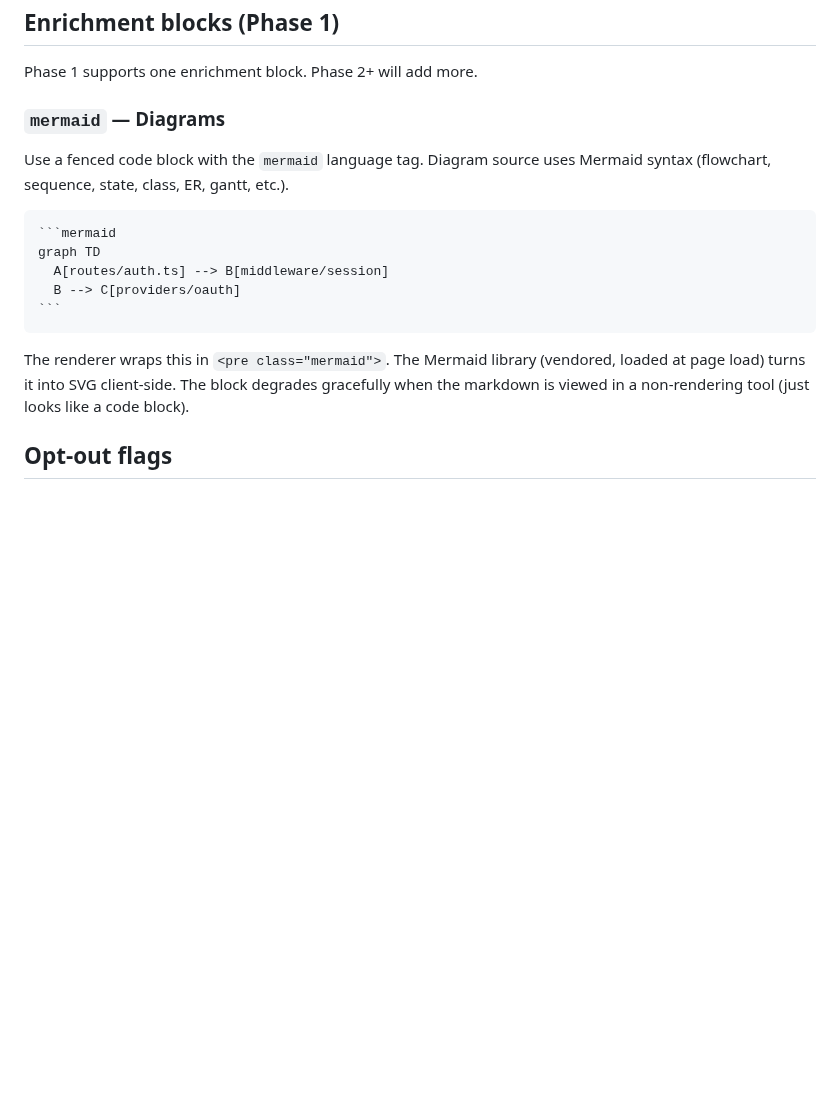
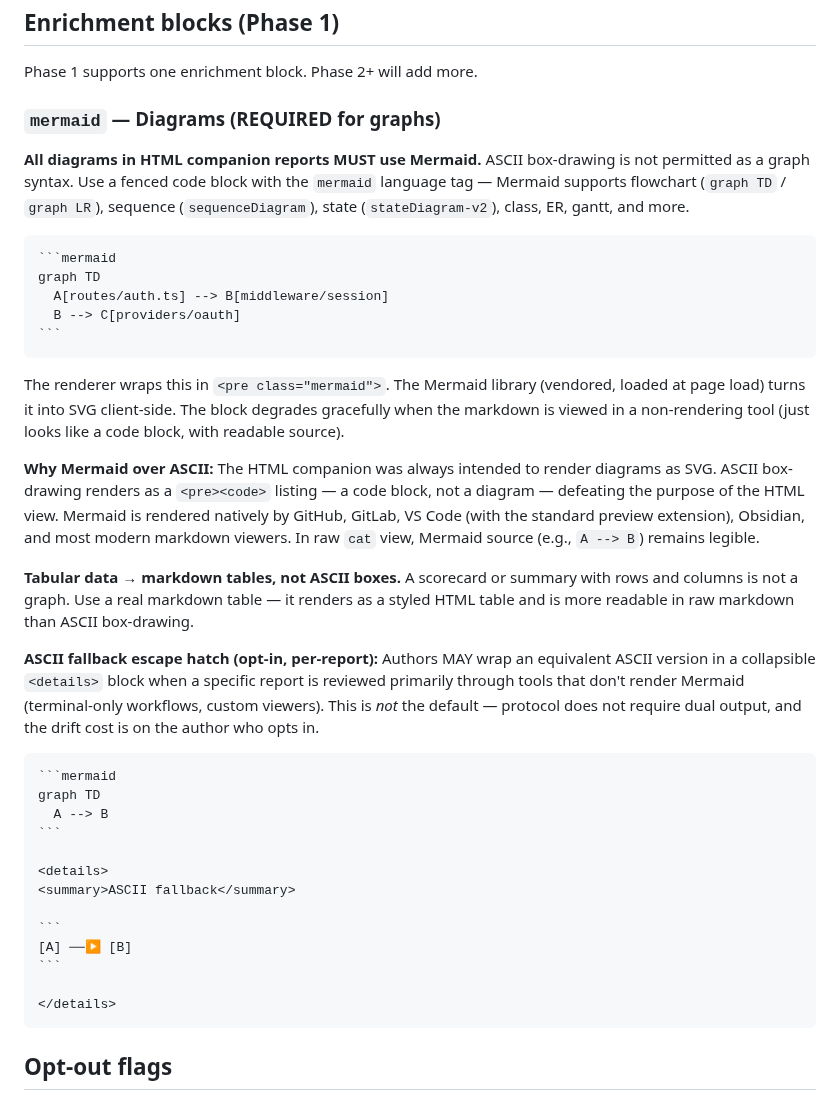
Before and after one commit to joesys/joesys-skills, a Markdown page: shared/html-reports.md, the part around the change. GitHub-like rendering; blank space fills up the shorter version.

Commit message:
docs(html-reports): promote Mermaid from supported to required for graphs
The HTML renderer and vendored Mermaid library were always designed to
turn fenced mermaid blocks into SVG. The producer protocol previously
allowed ASCII box-drawing as an alternative, which renders as a code
listing in HTML rather than a diagram. Strengthening the rule closes
that gap without renderer changes.

[--- Changes ---]
- mermaid block is now REQUIRED for graphs in HTML companion reports
- tabular data must use markdown tables, not ASCII boxes
- ASCII fallback documented as an opt-in <details> escape hatch
- added rationale on cross-viewer Mermaid coverage

[--- AI Review ---]
The change is documentation-only and reversible. The escape hatch is
intentionally minimal — promoting it further would re-create the dual-
output drift cost we explicitly rejected. The rule wording uses MUST
so downstream skill specs can quote it directly.

`````diff
--- a/shared/html-reports.md
+++ b/shared/html-reports.md
@@ -59,9 +59,9 @@ If `title` is absent, the renderer falls back to the first H1 in the document, t
 
 Phase 1 supports one enrichment block. Phase 2+ will add more.
 
-### `mermaid` — Diagrams
+### `mermaid` — Diagrams (REQUIRED for graphs)
 
-Use a fenced code block with the `mermaid` language tag. Diagram source uses Mermaid syntax (flowchart, sequence, state, class, ER, gantt, etc.).
+**All diagrams in HTML companion reports MUST use Mermaid.** ASCII box-drawing is not permitted as a graph syntax. Use a fenced code block with the `mermaid` language tag — Mermaid supports flowchart (`graph TD` / `graph LR`), sequence (`sequenceDiagram`), state (`stateDiagram-v2`), class, ER, gantt, and more.
 
 ````markdown
 ```mermaid
@@ -71,7 +71,29 @@ graph TD
 ```
 ````
 
-The renderer wraps this in `<pre class="mermaid">`. The Mermaid library (vendored, loaded at page load) turns it into SVG client-side. The block degrades gracefully when the markdown is viewed in a non-rendering tool (just looks like a code block).
+The renderer wraps this in `<pre class="mermaid">`. The Mermaid library (vendored, loaded at page load) turns it into SVG client-side. The block degrades gracefully when the markdown is viewed in a non-rendering tool (just looks like a code block, with readable source).
+
+**Why Mermaid over ASCII:** The HTML companion was always intended to render diagrams as SVG. ASCII box-drawing renders as a `<pre><code>` listing — a code block, not a diagram — defeating the purpose of the HTML view. Mermaid is rendered natively by GitHub, GitLab, VS Code (with the standard preview extension), Obsidian, and most modern markdown viewers. In raw `cat` view, Mermaid source (e.g., `A --> B`) remains legible.
+
+**Tabular data → markdown tables, not ASCII boxes.** A scorecard or summary with rows and columns is not a graph. Use a real markdown table — it renders as a styled HTML table and is more readable in raw markdown than ASCII box-drawing.
+
+**ASCII fallback escape hatch (opt-in, per-report):** Authors MAY wrap an equivalent ASCII version in a collapsible `<details>` block when a specific report is reviewed primarily through tools that don't render Mermaid (terminal-only workflows, custom viewers). This is *not* the default — protocol does not require dual output, and the drift cost is on the author who opts in.
+
+````markdown
+```mermaid
+graph TD
+  A --> B
+```
+
+<details>
+<summary>ASCII fallback</summary>
+
+```
+[A] ──▶ [B]
+```
+
+</details>
+````
 
 ## Opt-out flags
 
`````
